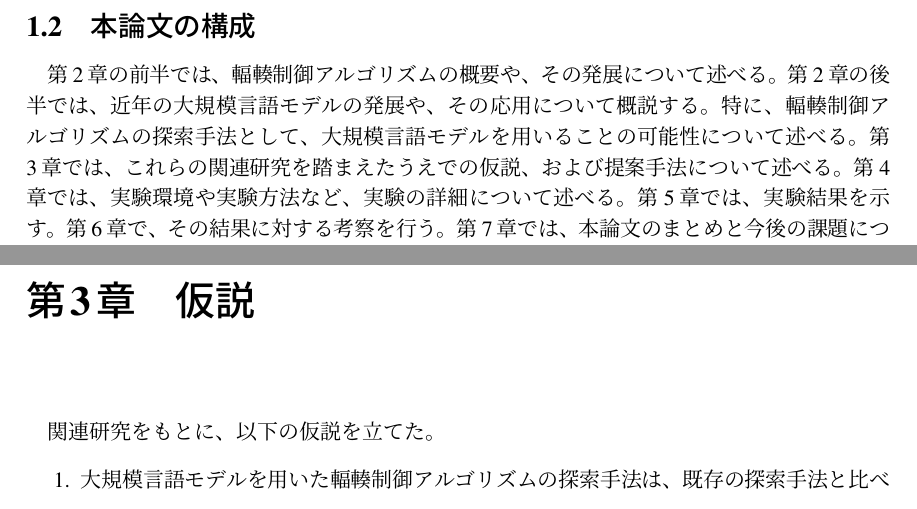
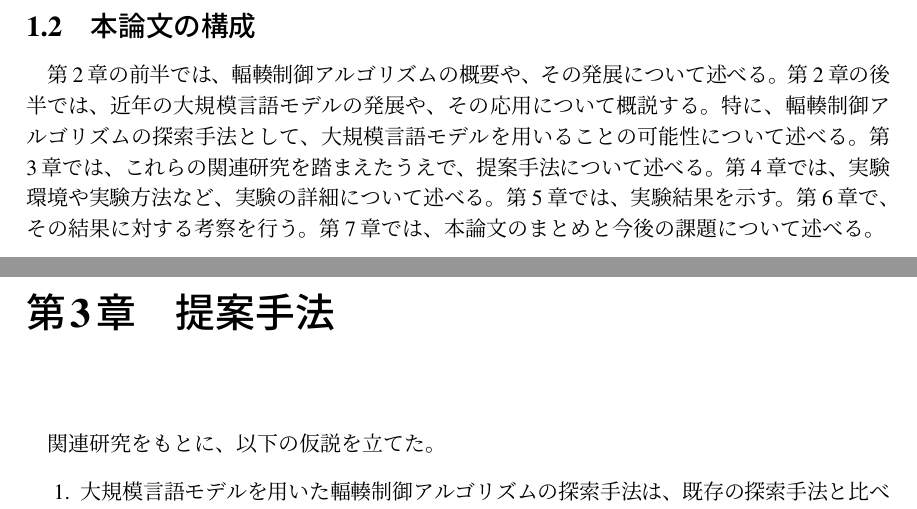
Before and after one commit to Okabe-Junya/graduation-research, a LaTeX thesis (report.tex): two parts of pages 7 and 14 of 35, joined at a grey line, cut so that both start at the same text. Compiled offline with pLaTeX and dvipdfmx.

Commit message:
fix: "仮説" to "提案手法"

```diff
--- a/report.tex
+++ b/report.tex
@@ -133,7 +133,7 @@ TCPの役割の一つとして、輻輳制御がある。
 
 第2章の前半では、輻輳制御アルゴリズムの概要や、その発展について述べる。
 第2章の後半では、近年の大規模言語モデルの発展や、その応用について概説する。特に、輻輳制御アルゴリズムの探索手法として、大規模言語モデルを用いることの可能性について述べる。
-第3章では、これらの関連研究を踏まえたうえでの仮説、および提案手法について述べる。
+第3章では、これらの関連研究を踏まえたうえで、提案手法について述べる。
 第4章では、実験環境や実験方法など、実験の詳細について述べる。
 第5章では、実験結果を示す。
 第6章で、その結果に対する考察を行う。
@@ -344,7 +344,7 @@ Endoらの研究に限らず、遺伝的プログラミングや強化学習を
 
 \newpage
 
-\chapter{仮説}
+\chapter{提案手法}
 \label{chapter:hypothesis}
 関連研究をもとに、以下の仮説を立てた。
 \begin{enumerate}
```
